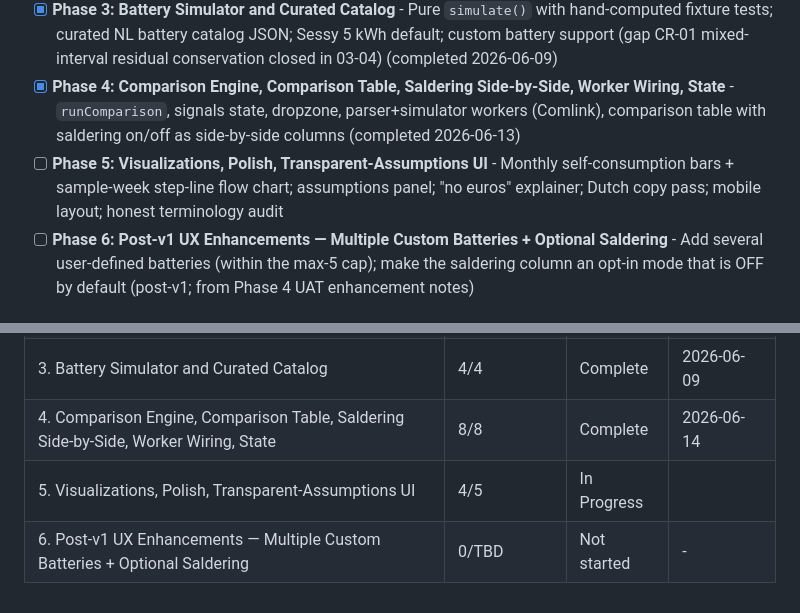
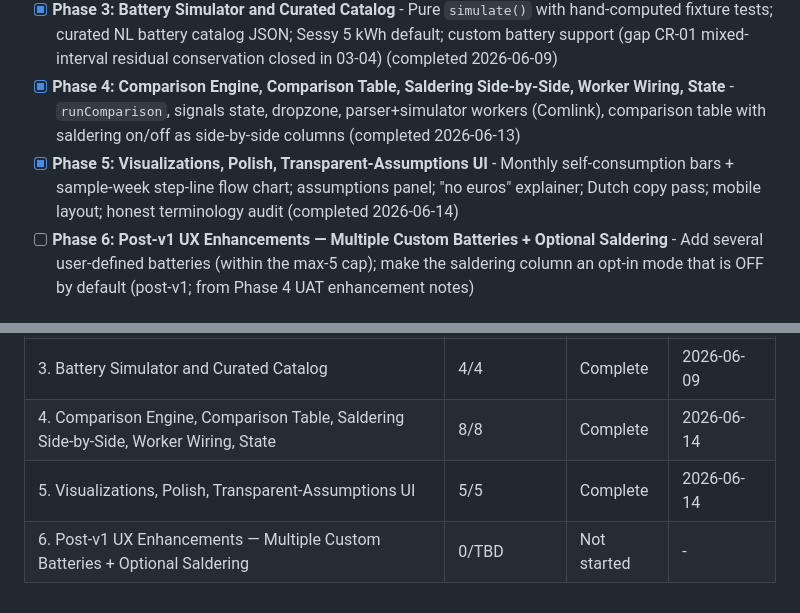
Before and after one commit to gjdenhertog/battery-calculator, a Markdown page: .planning/ROADMAP.md, 2 parts joined by grey strips. GitHub-like rendering.

Commit message:
docs(05-05): complete plan — integration + live-verified chart fixes

```diff
--- a/.planning/ROADMAP.md
+++ b/.planning/ROADMAP.md
@@ -16,7 +16,7 @@ Decimal phases appear between their surrounding integers in numeric order.
 - [x] **Phase 2: CSV Parsing, Format Detection, Multi-file Merge, DST-safe Time Series** - HomeWizard P1 parses to canonical `IntervalSample[]`; multi-file merger; period filter; sanity readout; worker parsing (completed 2026-06-09)
 - [x] **Phase 3: Battery Simulator and Curated Catalog** - Pure `simulate()` with hand-computed fixture tests; curated NL battery catalog JSON; Sessy 5 kWh default; custom battery support (gap CR-01 mixed-interval residual conservation closed in 03-04) (completed 2026-06-09)
 - [x] **Phase 4: Comparison Engine, Comparison Table, Saldering Side-by-Side, Worker Wiring, State** - `runComparison`, signals state, dropzone, parser+simulator workers (Comlink), comparison table with saldering on/off as side-by-side columns (completed 2026-06-13)
-- [ ] **Phase 5: Visualizations, Polish, Transparent-Assumptions UI** - Monthly self-consumption bars + sample-week step-line flow chart; assumptions panel; "no euros" explainer; Dutch copy pass; mobile layout; honest terminology audit
+- [x] **Phase 5: Visualizations, Polish, Transparent-Assumptions UI** - Monthly self-consumption bars + sample-week step-line flow chart; assumptions panel; "no euros" explainer; Dutch copy pass; mobile layout; honest terminology audit (completed 2026-06-14)
 - [ ] **Phase 6: Post-v1 UX Enhancements — Multiple Custom Batteries + Optional Saldering** - Add several user-defined batteries (within the max-5 cap); make the saldering column an opt-in mode that is OFF by default (post-v1; from Phase 4 UAT enhancement notes)
 
 ## Phase Details
@@ -135,5 +135,5 @@ Phases execute in numeric order: 1 → 2 → 3 → 4 → 5 → 6
 | 2. CSV Parsing, Format Detection, Multi-file Merge, DST-safe Time Series | 4/4 | Complete   | 2026-06-09 |
 | 3. Battery Simulator and Curated Catalog | 4/4 | Complete   | 2026-06-09 |
 | 4. Comparison Engine, Comparison Table, Saldering Side-by-Side, Worker Wiring, State | 8/8 | Complete   | 2026-06-14 |
-| 5. Visualizations, Polish, Transparent-Assumptions UI | 4/5 | In Progress|  |
+| 5. Visualizations, Polish, Transparent-Assumptions UI | 5/5 | Complete   | 2026-06-14 |
 | 6. Post-v1 UX Enhancements — Multiple Custom Batteries + Optional Saldering | 0/TBD | Not started | - |
```
Also changed, not shown: other parts of .planning/ROADMAP.md (+1 -1 lines), 1 other file.
